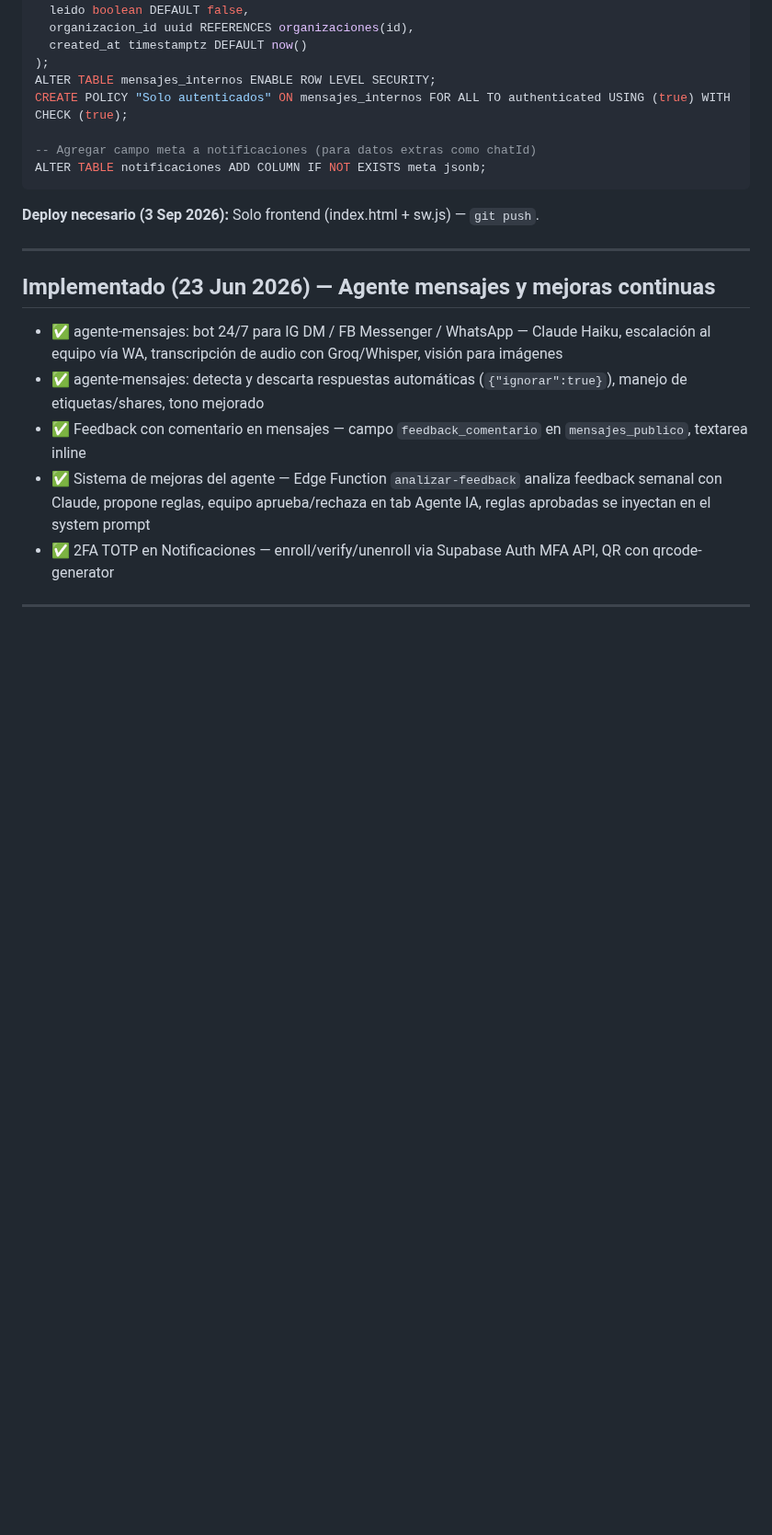
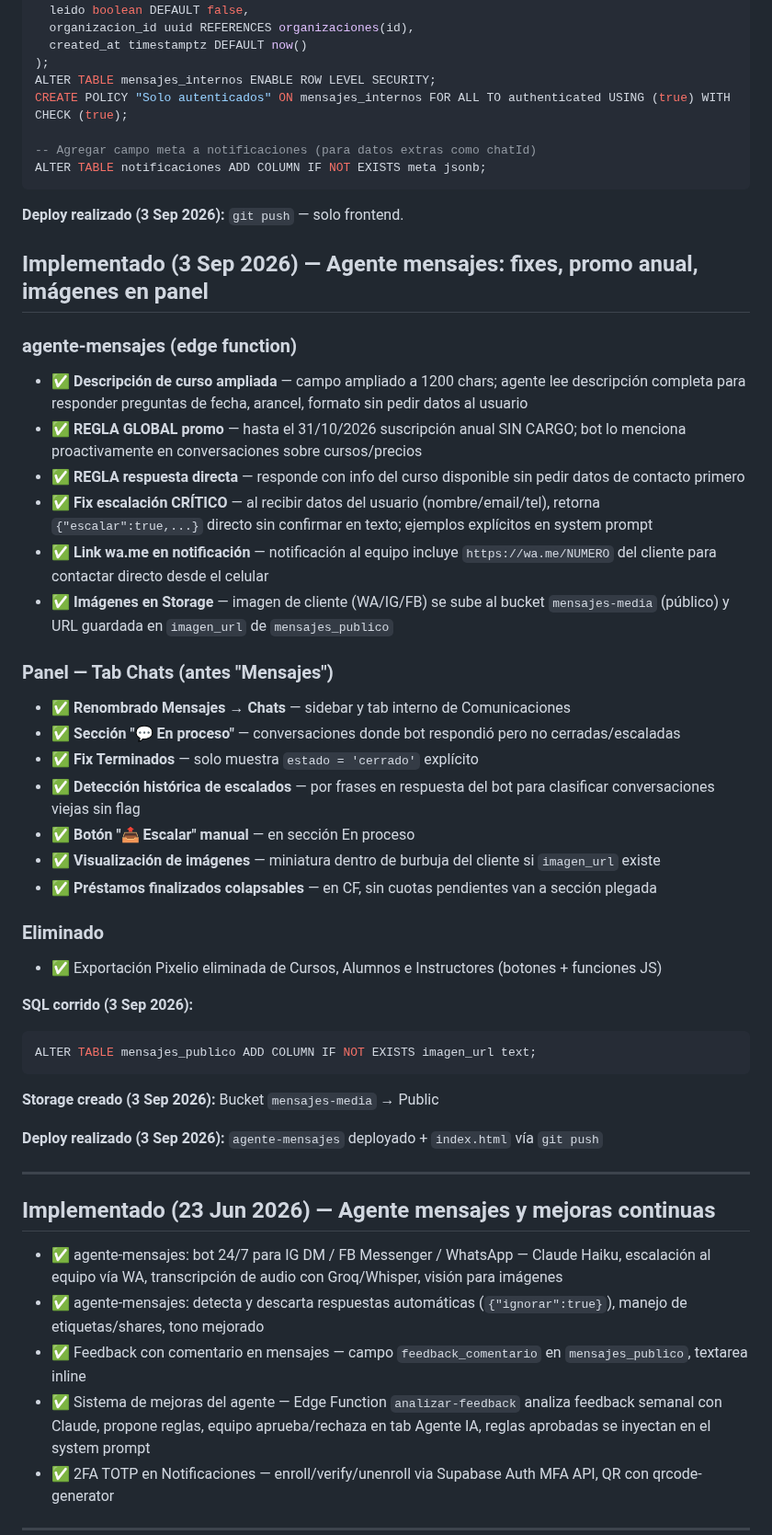
Before and after one commit to tomaslarran/METANOIASMX, a Markdown page: CLAUDE.md, the part around one of its changes. Shown at 92% size. GitHub-like rendering; blank space fills up the shorter version.

Commit message:
docs: actualizar CLAUDE.md con implementaciones 3 Sep 2026

````diff
--- a/CLAUDE.md
+++ b/CLAUDE.md
@@ -646,7 +652,38 @@ CREATE POLICY "Solo autenticados" ON mensajes_internos FOR ALL TO authenticated
 ALTER TABLE notificaciones ADD COLUMN IF NOT EXISTS meta jsonb;
 ```
 
-**Deploy necesario (3 Sep 2026):** Solo frontend (index.html + sw.js) — `git push`.
+**Deploy realizado (3 Sep 2026):** `git push` — solo frontend.
+
+## Implementado (3 Sep 2026) — Agente mensajes: fixes, promo anual, imágenes en panel
+
+### agente-mensajes (edge function)
+- ✅ **Descripción de curso ampliada** — campo ampliado a 1200 chars; agente lee descripción completa para responder preguntas de fecha, arancel, formato sin pedir datos al usuario
+- ✅ **REGLA GLOBAL promo** — hasta el 31/10/2026 suscripción anual SIN CARGO; bot lo menciona proactivamente en conversaciones sobre cursos/precios
+- ✅ **REGLA respuesta directa** — responde con info del curso disponible sin pedir datos de contacto primero
+- ✅ **Fix escalación CRÍTICO** — al recibir datos del usuario (nombre/email/tel), retorna `{"escalar":true,...}` directo sin confirmar en texto; ejemplos explícitos en system prompt
+- ✅ **Link wa.me en notificación** — notificación al equipo incluye `https://wa.me/NUMERO` del cliente para contactar directo desde el celular
+- ✅ **Imágenes en Storage** — imagen de cliente (WA/IG/FB) se sube al bucket `mensajes-media` (público) y URL guardada en `imagen_url` de `mensajes_publico`
+
+### Panel — Tab Chats (antes "Mensajes")
+- ✅ **Renombrado Mensajes → Chats** — sidebar y tab interno de Comunicaciones
+- ✅ **Sección "💬 En proceso"** — conversaciones donde bot respondió pero no cerradas/escaladas
+- ✅ **Fix Terminados** — solo muestra `estado = 'cerrado'` explícito
+- ✅ **Detección histórica de escalados** — por frases en respuesta del bot para clasificar conversaciones viejas sin flag
+- ✅ **Botón "📤 Escalar" manual** — en sección En proceso
+- ✅ **Visualización de imágenes** — miniatura dentro de burbuja del cliente si `imagen_url` existe
+- ✅ **Préstamos finalizados colapsables** — en CF, sin cuotas pendientes van a sección plegada
+
+### Eliminado
+- ✅ Exportación Pixelio eliminada de Cursos, Alumnos e Instructores (botones + funciones JS)
+
+**SQL corrido (3 Sep 2026):**
+```sql
+ALTER TABLE mensajes_publico ADD COLUMN IF NOT EXISTS imagen_url text;
+```
+
+**Storage creado (3 Sep 2026):** Bucket `mensajes-media` → Public
+
+**Deploy realizado (3 Sep 2026):** `agente-mensajes` deployado + `index.html` vía `git push`
 
 ---
 
````
Also changed, not shown: other parts of CLAUDE.md (+7 -1 lines).
